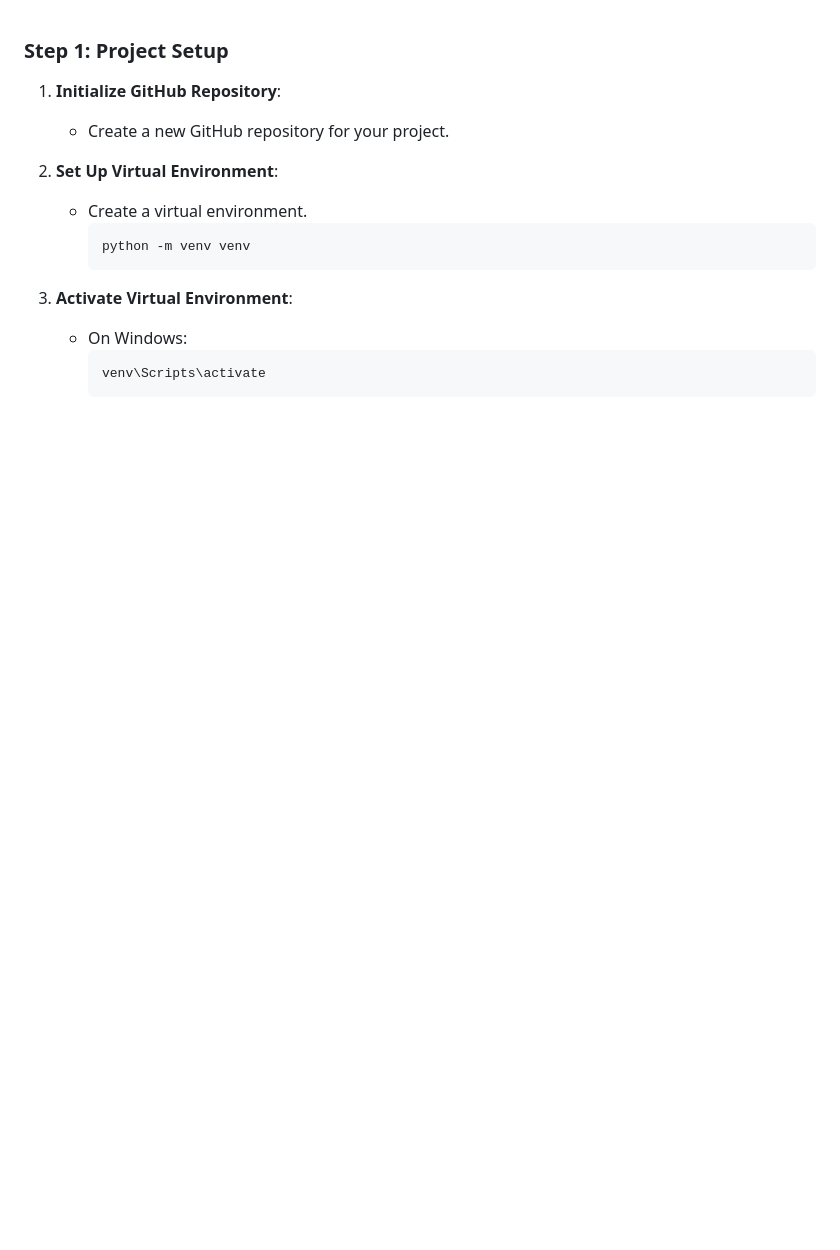
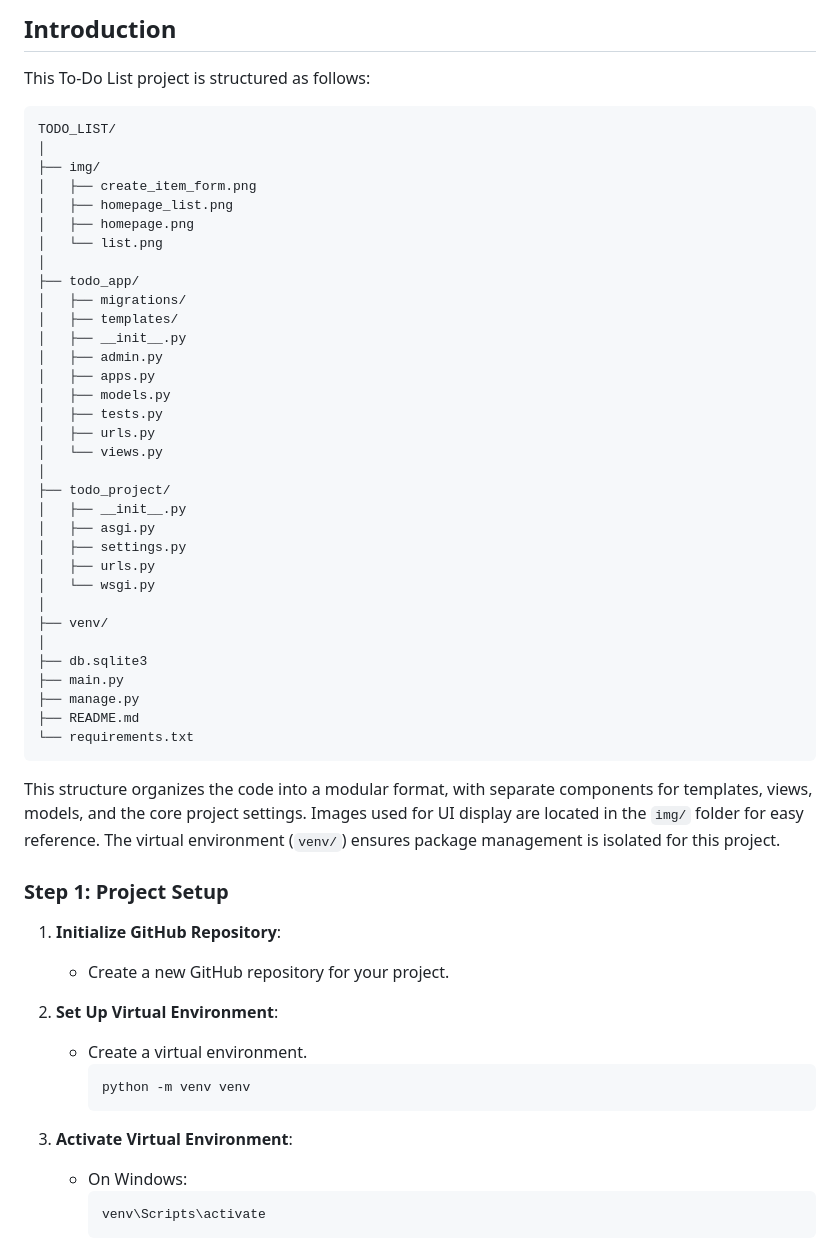
Before and after one commit to kai-ion/django_toList, a Markdown page: readme.md, the part around one of its changes. Drawn GitHub-style; blank space fills up the shorter version.

Commit message:
updated - added introduction and project structure

````diff
--- a/readme.md
+++ b/readme.md
@@ -1,3 +1,47 @@
+
+
+## Introduction
+
+This To-Do List project is structured as follows:
+
+```
+TODO_LIST/
+│
+├── img/
+│   ├── create_item_form.png
+│   ├── homepage_list.png
+│   ├── homepage.png
+│   └── list.png
+│
+├── todo_app/
+│   ├── migrations/
+│   ├── templates/
+│   ├── __init__.py
+│   ├── admin.py
+│   ├── apps.py
+│   ├── models.py
+│   ├── tests.py
+│   ├── urls.py
+│   └── views.py
+│
+├── todo_project/
+│   ├── __init__.py
+│   ├── asgi.py
+│   ├── settings.py
+│   ├── urls.py
+│   └── wsgi.py
+│
+├── venv/
+│
+├── db.sqlite3
+├── main.py
+├── manage.py
+├── README.md
+└── requirements.txt
+```
+
+This structure organizes the code into a modular format, with separate components for templates, views, models, and the core project settings. Images used for UI display are located in the `img/` folder for easy reference. The virtual environment (`venv/`) ensures package management is isolated for this project.
+
 ### Step 1: Project Setup
 
 1. **Initialize GitHub Repository**:
````
Also changed, not shown: other parts of readme.md (+2 -2 lines).
